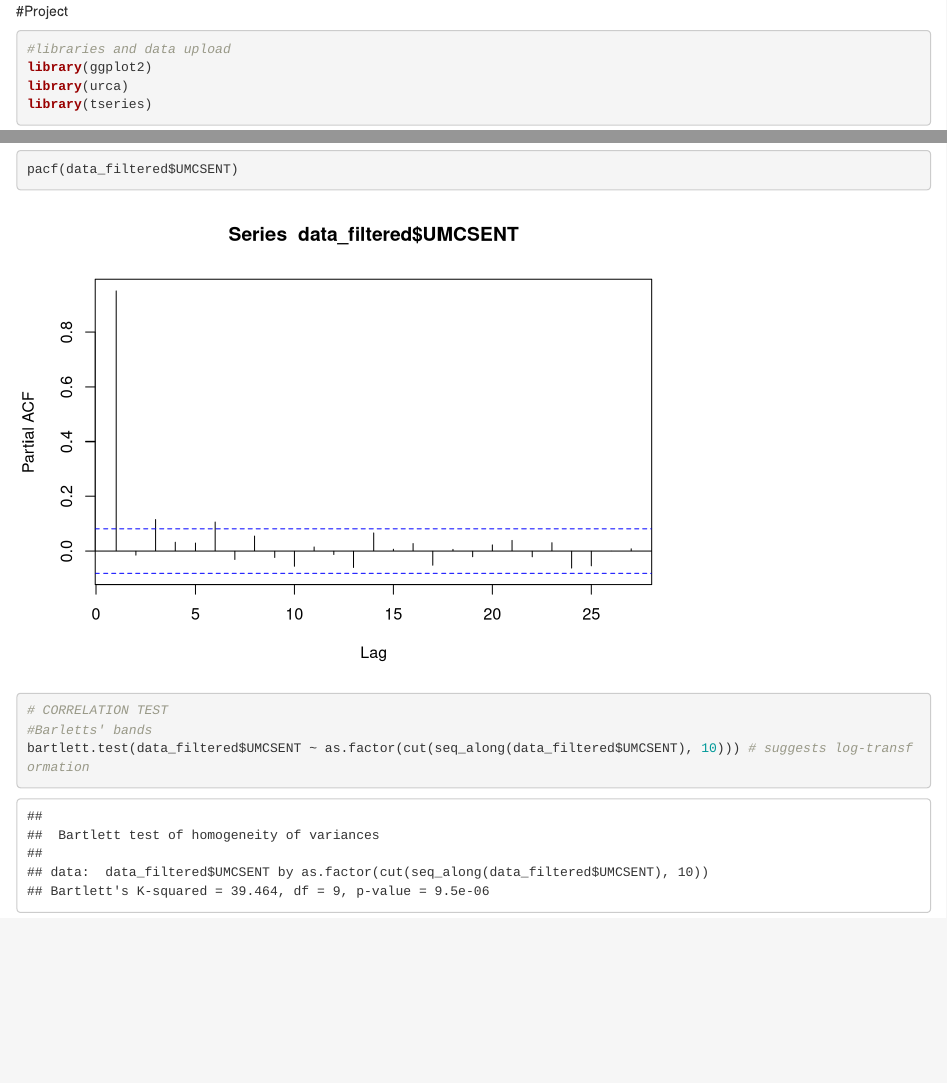
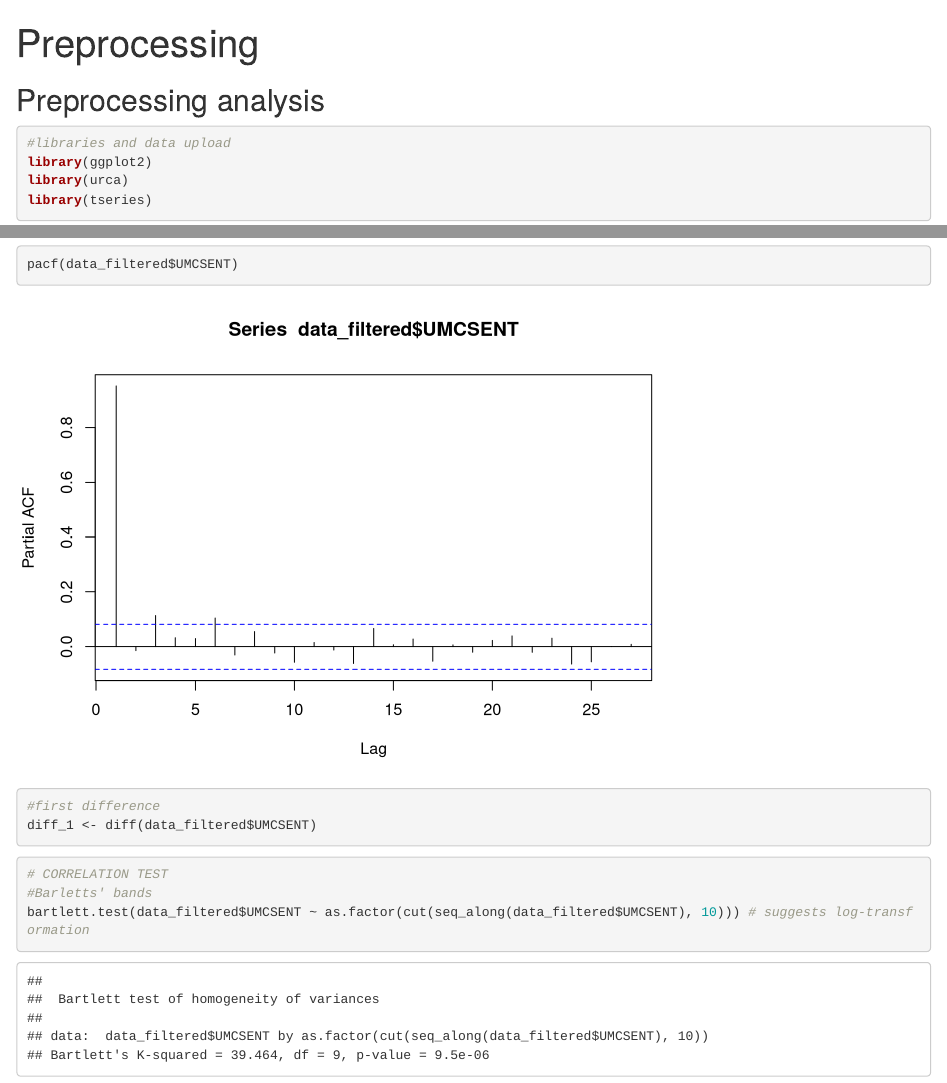
Before and after one commit to Francesca-Moretto/Time-series-project, an R Markdown document (markdown_file.Rmd): the page in a window 1100 px wide, from its top, and a second part further down, joined at a grey line. Rendered offline with R 4.5, knitr and Pandoc, with nearby package versions; some code elsewhere in the file could not run offline.

Commit message:
markdown fixed

````diff
--- a/markdown_file.Rmd
+++ b/markdown_file.Rmd
@@ -1,4 +1,9 @@
-#Project
+---
+title: "Preprocessing"
+output: html_document
+---
+
+## Preprocessing analysis
 
 ```{r}
 #libraries and data upload
@@ -60,6 +64,11 @@ kpss.test(data_filtered$UMCSENT)
 # AUTOCORRELATION --------------------------------------------------------------------
 acf(data_filtered$UMCSENT)
 pacf(data_filtered$UMCSENT)
+
+```
+```{r}
+#first difference
+diff_1 <- diff(data_filtered$UMCSENT)
 ```
 
 ```{r}
````
Also changed, not shown: markdown_file.html, markdown_file.Rmd (3 more changed lines).
